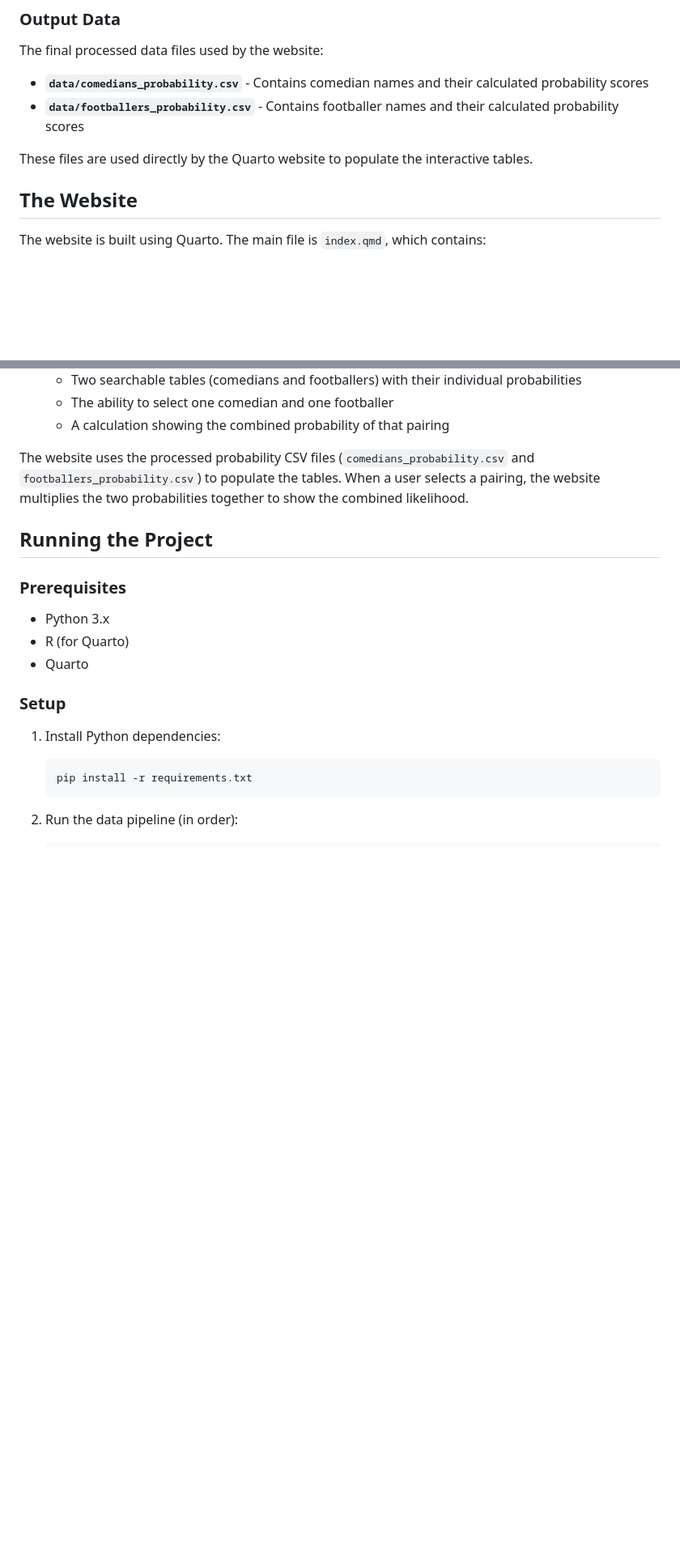
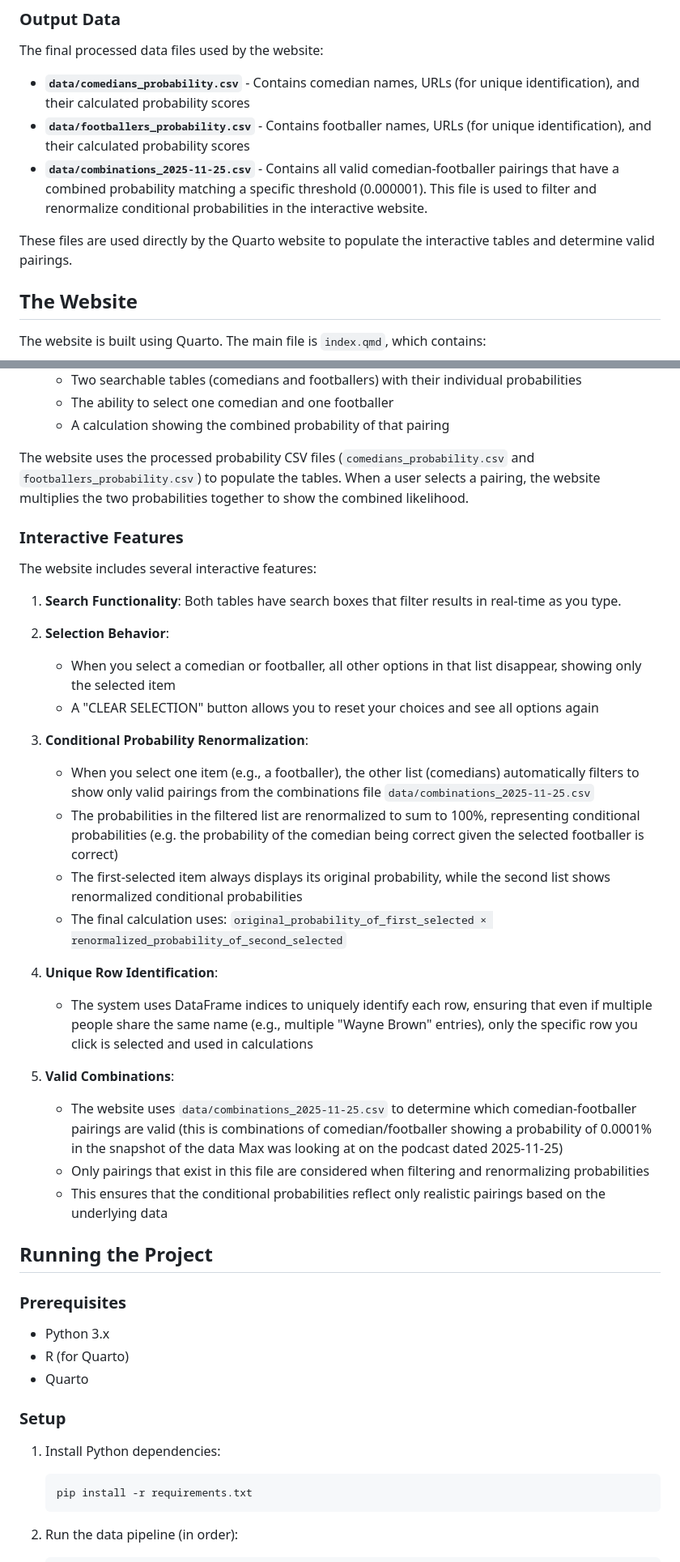
Before and after one commit to lindsayevanslee/end-teddington-now, a Markdown page: README.md, 2 parts joined by grey strips. Shown: that part at 81% size. Rendered like a GitHub page; blank space fills up the shorter version.

```diff
--- a/README.md
+++ b/README.md
@@ -133,10 +140,11 @@ After calculating raw probability scores for all individuals, the model normaliz
 
 The final processed data files used by the website:
 
-- **`data/comedians_probability.csv`** - Contains comedian names and their calculated probability scores
-- **`data/footballers_probability.csv`** - Contains footballer names and their calculated probability scores
+- **`data/comedians_probability.csv`** - Contains comedian names, URLs (for unique identification), and their calculated probability scores
+- **`data/footballers_probability.csv`** - Contains footballer names, URLs (for unique identification), and their calculated probability scores
+- **`data/combinations_2025-11-25.csv`** - Contains all valid comedian-footballer pairings that have a combined probability matching a specific threshold (0.000001). This file is used to filter and renormalize conditional probabilities in the interactive website.
 
-These files are used directly by the Quarto website to populate the interactive tables.
+These files are used directly by the Quarto website to populate the interactive tables and determine valid pairings.
 
 
 ## The Website
@@ -150,6 +158,30 @@ The website is built using Quarto. The main file is `index.qmd`, which contains:
   - A calculation showing the combined probability of that pairing
 
 The website uses the processed probability CSV files (`comedians_probability.csv` and `footballers_probability.csv`) to populate the tables. When a user selects a pairing, the website multiplies the two probabilities together to show the combined likelihood.
+
+### Interactive Features
+
+The website includes several interactive features:
+
+1. **Search Functionality**: Both tables have search boxes that filter results in real-time as you type.
+
+2. **Selection Behavior**:
+   - When you select a comedian or footballer, all other options in that list disappear, showing only the selected item
+   - A "CLEAR SELECTION" button allows you to reset your choices and see all options again
+
+3. **Conditional Probability Renormalization**:
+   - When you select one item (e.g., a footballer), the other list (comedians) automatically filters to show only valid pairings from the combinations file `data/combinations_2025-11-25.csv`
+   - The probabilities in the filtered list are renormalized to sum to 100%, representing conditional probabilities (e.g. the probability of the comedian being correct given the selected footballer is correct)
+   - The first-selected item always displays its original probability, while the second list shows renormalized conditional probabilities
+   - The final calculation uses: `original_probability_of_first_selected × renormalized_probability_of_second_selected`
+
+4. **Unique Row Identification**:
+   - The system uses DataFrame indices to uniquely identify each row, ensuring that even if multiple people share the same name (e.g., multiple "Wayne Brown" entries), only the specific row you click is selected and used in calculations
+
+5. **Valid Combinations**:
+   - The website uses `data/combinations_2025-11-25.csv` to determine which comedian-footballer pairings are valid (this is combinations of comedian/footballer showing a probability of 0.0001% in the snapshot of the data Max was looking at on the podcast dated 2025-11-25)
+   - Only pairings that exist in this file are considered when filtering and renormalizing probabilities
+   - This ensures that the conditional probabilities reflect only realistic pairings based on the underlying data
 
 ## Running the Project
 
```
Also changed, not shown: other parts of README.md (+7 -0 lines).
